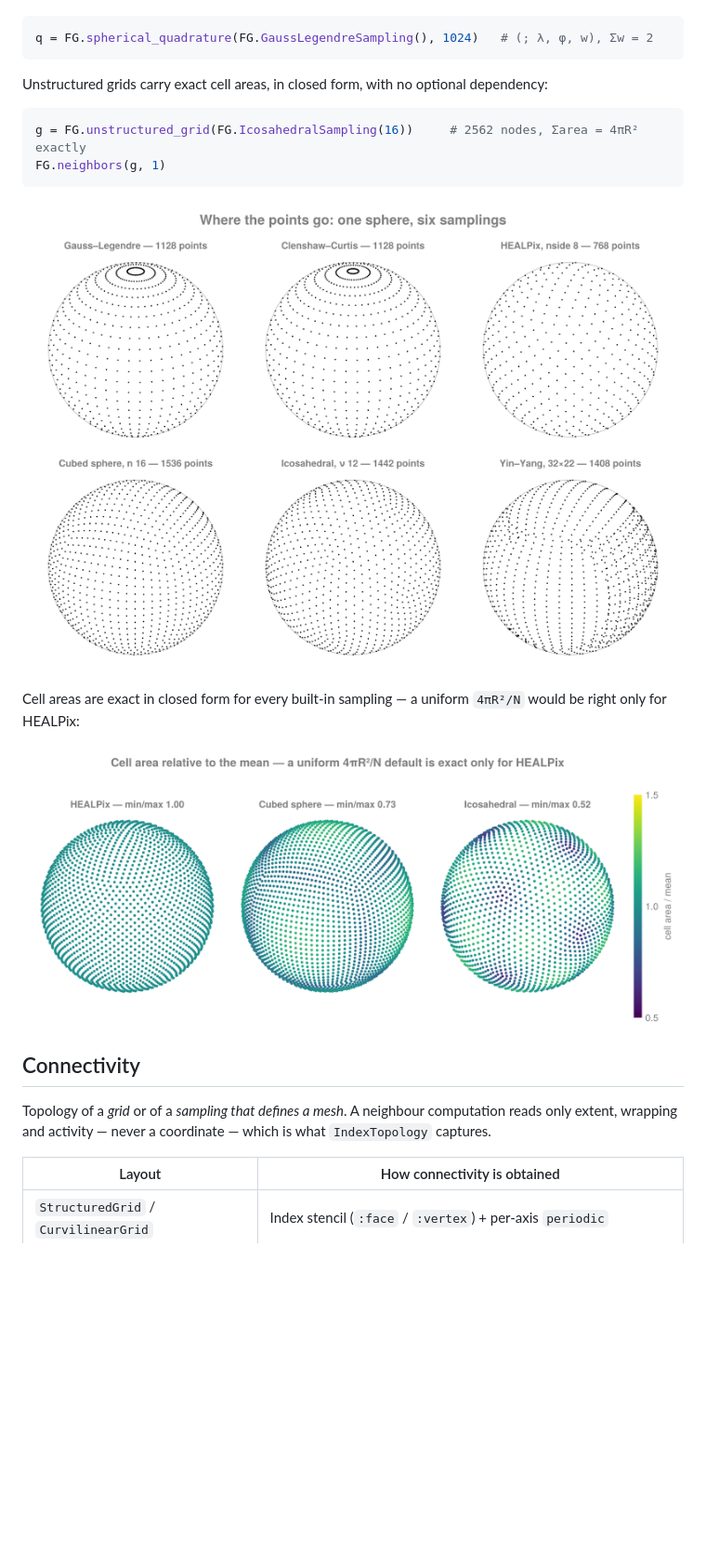
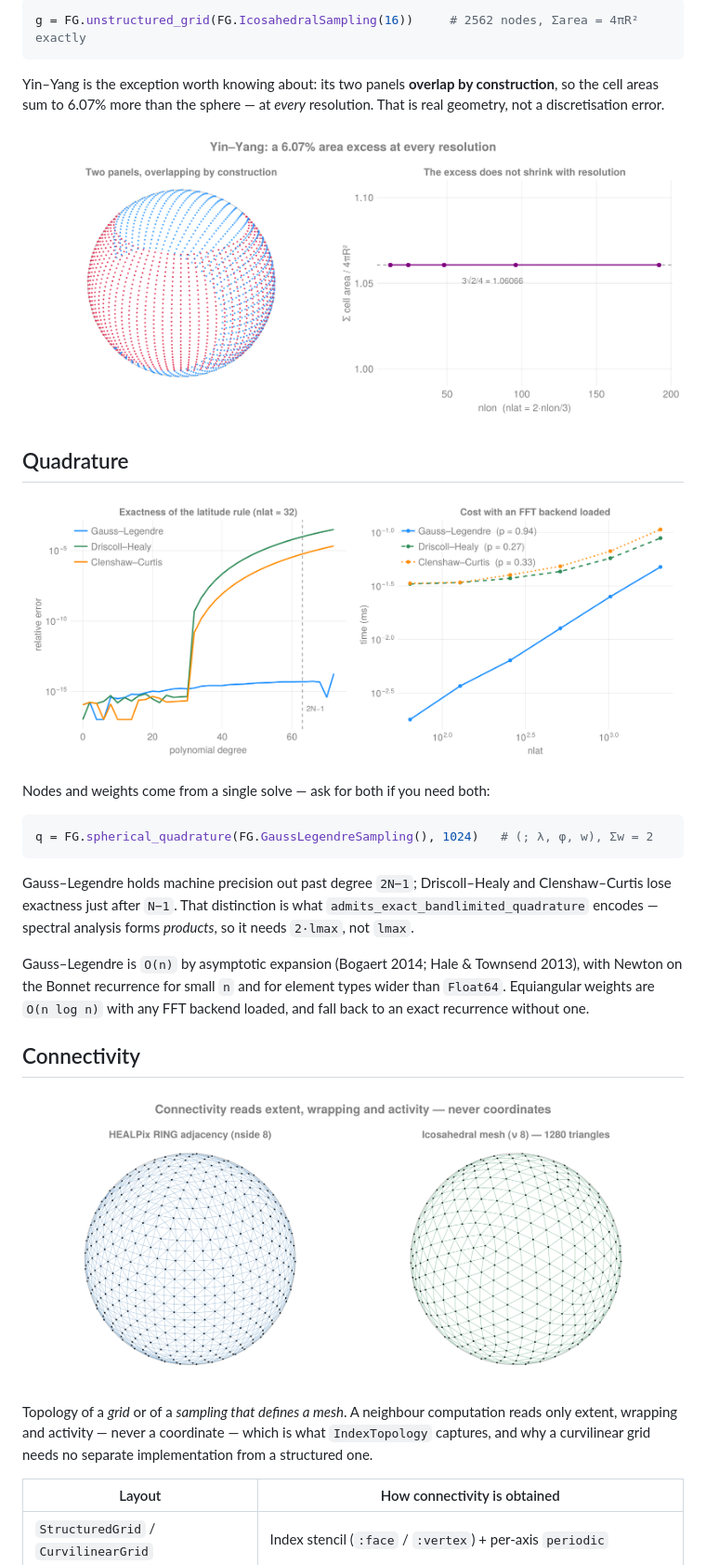
Before and after one commit to jbphyswx/FlowGeometries.jl, a Markdown page: README.md, the part around one of its changes. Shown at 93% size. GitHub-like rendering; blank space fills up the shorter version.

````diff
--- a/README.md
+++ b/README.md
@@ -28,27 +40,38 @@ Nodes and quadrature weights come from a single solve — ask for both if you ne
+```julia
+g = FG.unstructured_grid(FG.IcosahedralSampling(16))     # 2562 nodes, Σarea = 4πR² exactly
+```
+
+Yin–Yang is the exception worth knowing about: its two panels **overlap by construction**, so the
+cell areas sum to 6.07% more than the sphere — at *every* resolution. That is real geometry, not a
+discretisation error.
+
+![Yin–Yang overlap](docs/src/assets/yinyang.png)
+
+## Quadrature
+
+![Quadrature exactness and cost](docs/src/assets/quadrature.png)
+
+Nodes and weights come from a single solve — ask for both if you need both:
 
 ```julia
 q = FG.spherical_quadrature(FG.GaussLegendreSampling(), 1024)   # (; λ, φ, w), Σw = 2
 ```
 
-Unstructured grids carry exact cell areas, in closed form, with no optional dependency:
+Gauss–Legendre holds machine precision out past degree `2N−1`; Driscoll–Healy and Clenshaw–Curtis
+lose exactness just after `N−1`. That distinction is what `admits_exact_bandlimited_quadrature`
+encodes — spectral analysis forms *products*, so it needs `2·lmax`, not `lmax`.
 
-```julia
-g = FG.unstructured_grid(FG.IcosahedralSampling(16))     # 2562 nodes, Σarea = 4πR² exactly
-FG.neighbors(g, 1)
-```
-
-
-![Six spherical samplings](docs/src/assets/samplings.png)
-
-Cell areas are exact in closed form for every built-in sampling — a uniform `4πR²/N` would be right
-only for HEALPix:
-
-![Cell area relative to the mean](docs/src/assets/cell_areas.png)
+Gauss–Legendre is `O(n)` by asymptotic expansion (Bogaert 2014; Hale & Townsend 2013), with Newton on
+the Bonnet recurrence for small `n` and for element types wider than `Float64`. Equiangular weights
+are `O(n log n)` with any FFT backend loaded, and fall back to an exact recurrence without one.
 
 ## Connectivity
 
+![HEALPix and icosahedral connectivity](docs/src/assets/connectivity.png)
+
 Topology of a *grid* or of a *sampling that defines a mesh*. A neighbour computation reads only
-extent, wrapping and activity — never a coordinate — which is what `IndexTopology` captures.
+extent, wrapping and activity — never a coordinate — which is what `IndexTopology` captures, and why
+a curvilinear grid needs no separate implementation from a structured one.
 
 | Layout | How connectivity is obtained |
 |--------|------------------------------|
````
Also changed, not shown: other parts of README.md (+30 -19 lines).
